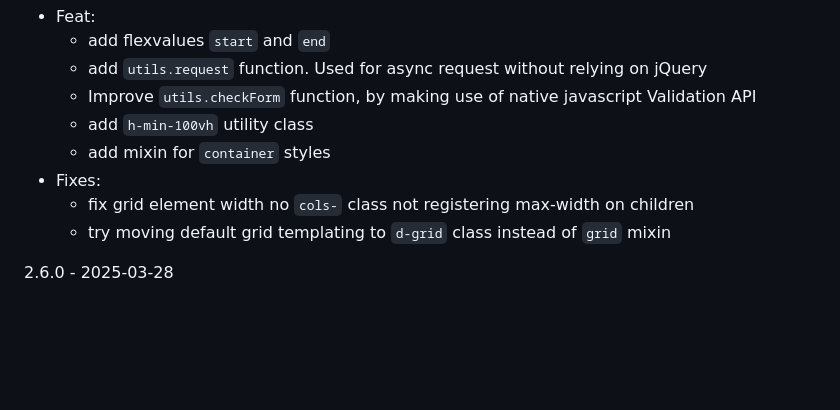
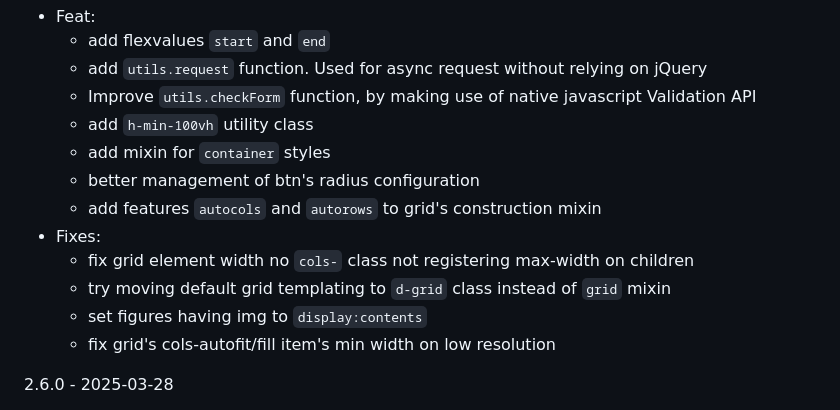
Before and after one commit to SeptimusVII/framway, a Markdown page: CHANGELOG.md, the part around the change. Drawn GitHub-style; blank space fills up the shorter version.

Commit message:
update changelog

```diff
--- a/CHANGELOG.md
+++ b/CHANGELOG.md
@@ -6,9 +6,13 @@
 	- Improve `utils.checkForm` function, by making use of native javascript Validation API
 	- add `h-min-100vh` utility class
 	- add mixin for `container` styles
+	- better management of btn's radius configuration
+	- add features `autocols` and `autorows` to grid's construction mixin
 - Fixes:
 	- fix grid element width no `cols-` class not registering max-width on children
 	- try moving default grid templating to `d-grid` class instead of `grid` mixin
+	- set figures having img to `display:contents`
+	- fix grid's cols-autofit/fill item's min width on low resolution
 
 2.6.0 - 2025-03-28
 - Feat:
```
